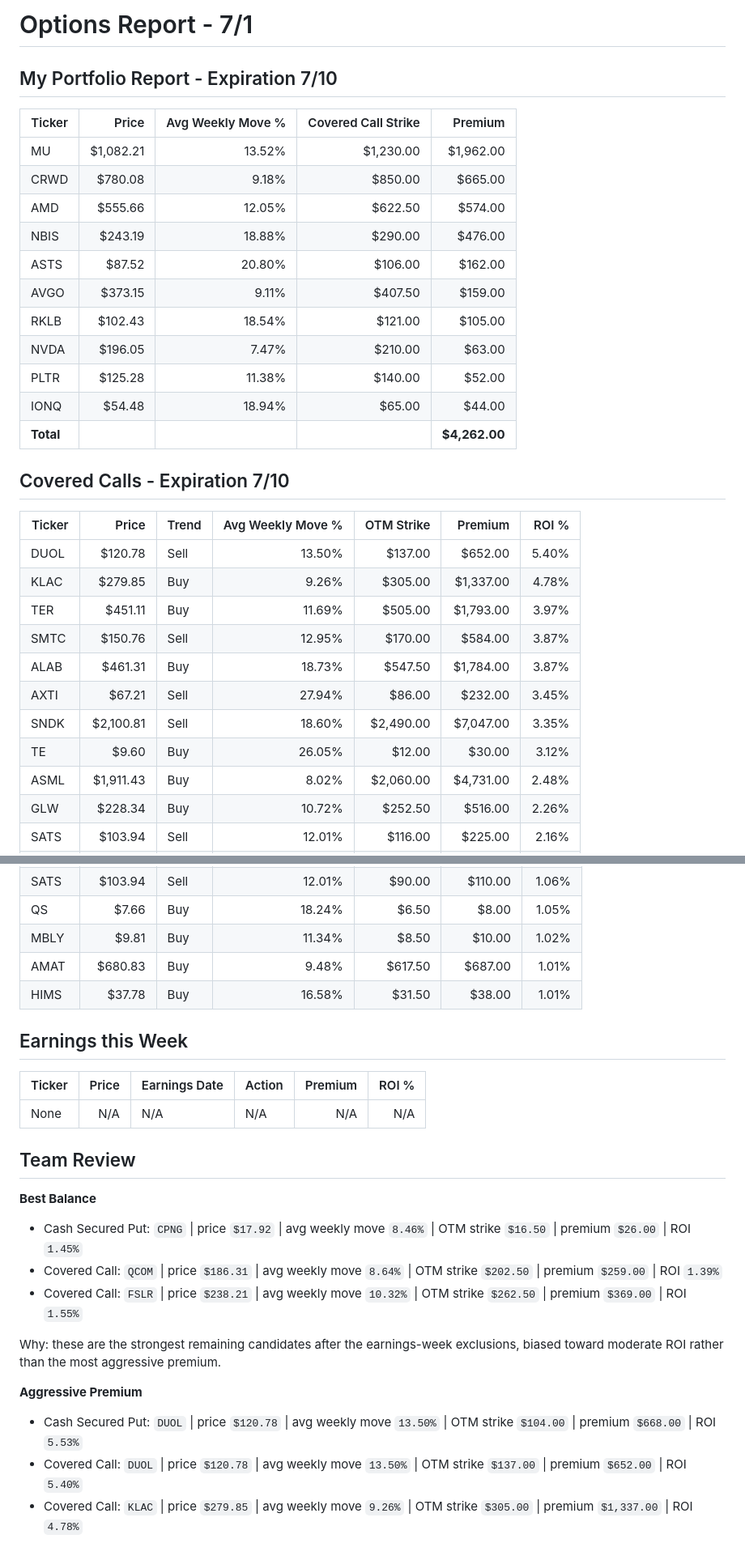
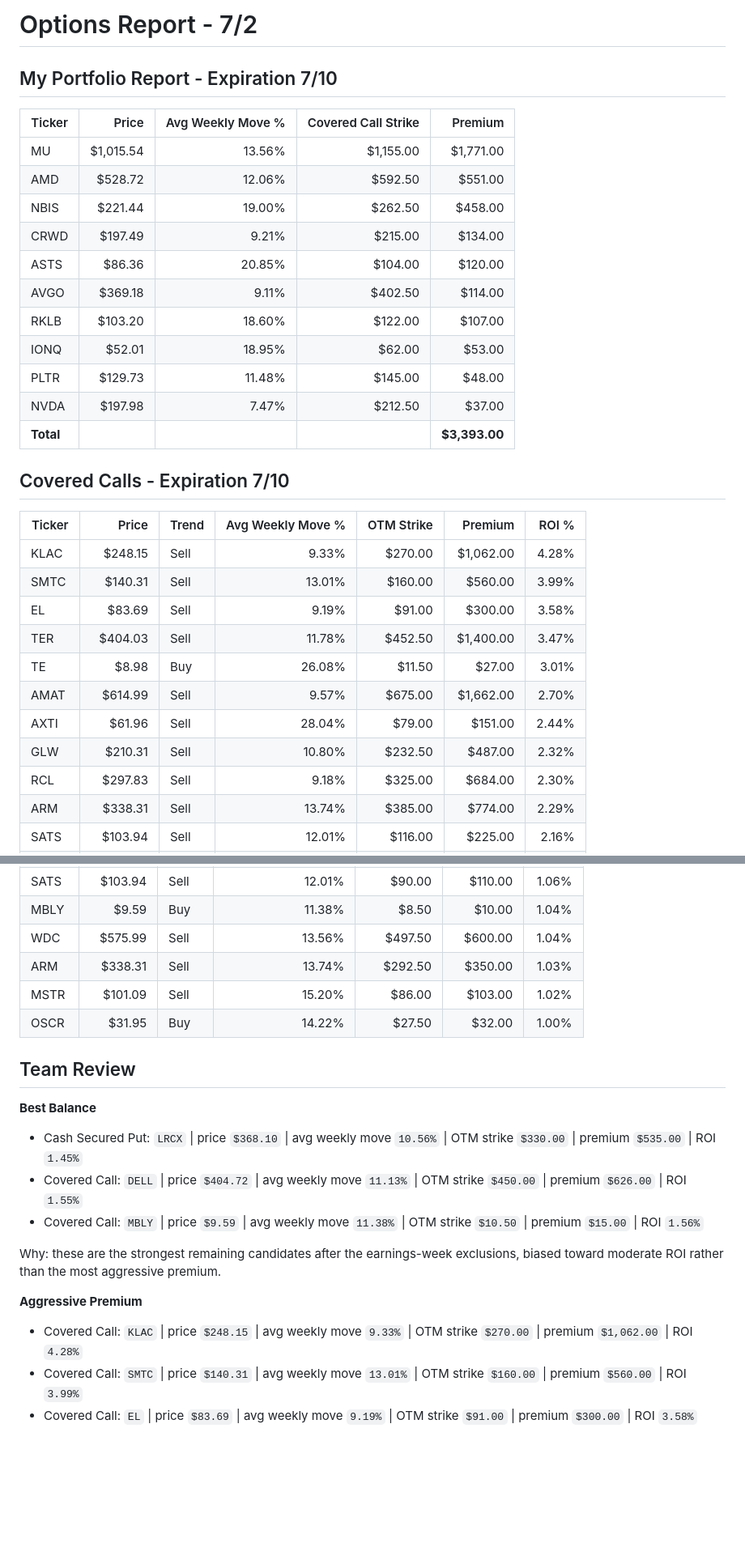
Before and after one commit to streamboxestv/options-report, a Markdown page: options_report.md, 2 parts joined by grey strips. Shown at 81% size. Drawn GitHub-style; blank space fills up the shorter version.

```diff
--- a/options_report.md
+++ b/options_report.md
@@ -1,33 +1,33 @@
-# Options Report - 7/1
+# Options Report - 7/2
 
 ## My Portfolio Report - Expiration 7/10
 
 | Ticker    | Price     | Avg Weekly Move % | Covered Call Strike | Premium       |
 | --------- | --------: | ----------------: | ------------------: | ------------: |
-| MU        | $1,082.21 |            13.52% |           $1,230.00 |     $1,962.00 |
-| CRWD      |   $780.08 |             9.18% |             $850.00 |       $665.00 |
-| AMD       |   $555.66 |            12.05% |             $622.50 |       $574.00 |
-| NBIS      |   $243.19 |            18.88% |             $290.00 |       $476.00 |
-| ASTS      |    $87.52 |            20.80% |             $106.00 |       $162.00 |
-| AVGO      |   $373.15 |             9.11% |             $407.50 |       $159.00 |
-| RKLB      |   $102.43 |            18.54% |             $121.00 |       $105.00 |
-| NVDA      |   $196.05 |             7.47% |             $210.00 |        $63.00 |
-| PLTR      |   $125.28 |            11.38% |             $140.00 |        $52.00 |
-| IONQ      |    $54.48 |            18.94% |              $65.00 |        $44.00 |
-| **Total** |           |                   |                     | **$4,262.00** |
+| MU        | $1,015.54 |            13.56% |           $1,155.00 |     $1,771.00 |
+| AMD       |   $528.72 |            12.06% |             $592.50 |       $551.00 |
+| NBIS      |   $221.44 |            19.00% |             $262.50 |       $458.00 |
+| CRWD      |   $197.49 |             9.21% |             $215.00 |       $134.00 |
+| ASTS      |    $86.36 |            20.85% |             $104.00 |       $120.00 |
+| AVGO      |   $369.18 |             9.11% |             $402.50 |       $114.00 |
+| RKLB      |   $103.20 |            18.60% |             $122.00 |       $107.00 |
+| IONQ      |    $52.01 |            18.95% |              $62.00 |        $53.00 |
+| PLTR      |   $129.73 |            11.48% |             $145.00 |        $48.00 |
+| NVDA      |   $197.98 |             7.47% |             $212.50 |        $37.00 |
+| **Total** |           |                   |                     | **$3,393.00** |
 
 ## Covered Calls - Expiration 7/10
 
 | Ticker | Price     | Trend | Avg Weekly Move % | OTM Strike | Premium   | ROI % |
 | ------ | --------: | ----- | ----------------: | ---------: | --------: | ----: |
-| DUOL   |   $120.78 | Sell  |            13.50% |    $137.00 |   $652.00 | 5.40% |
-| KLAC   |   $279.85 | Buy   |             9.26% |    $305.00 | $1,337.00 | 4.78% |
-| TER    |   $451.11 | Buy   |            11.69% |    $505.00 | $1,793.00 | 3.97% |
-| SMTC   |   $150.76 | Sell  |            12.95% |    $170.00 |   $584.00 | 3.87% |
-| ALAB   |   $461.31 | Buy   |            18.73% |    $547.50 | $1,784.00 | 3.87% |
-| AXTI   |    $67.21 | Sell  |            27.94% |     $86.00 |   $232.00 | 3.45% |
-| SNDK   | $2,100.81 | Sell  |            18.60% |  $2,490.00 | $7,047.00 | 3.35% |
-| TE     |     $9.60 | Buy   |            26.05% |     $12.00 |    $30.00 | 3.12% |
-| ASML   | $1,911.43 | Buy   |             8.02% |  $2,060.00 | $4,731.00 | 2.48% |
-| GLW    |   $228.34 | Buy   |            10.72% |    $252.50 |   $516.00 | 2.26% |
+| KLAC   |   $248.15 | Sell  |             9.33% |    $270.00 | $1,062.00 | 4.28% |
+| SMTC   |   $140.31 | Sell  |            13.01% |    $160.00 |   $560.00 | 3.99% |
+| EL     |    $83.69 | Sell  |             9.19% |     $91.00 |   $300.00 | 3.58% |
+| TER    |   $404.03 | Sell  |            11.78% |    $452.50 | $1,400.00 | 3.47% |
+| TE     |     $8.98 | Buy   |            26.08% |     $11.50 |    $27.00 | 3.01% |
+| AMAT   |   $614.99 | Sell  |             9.57% |    $675.00 | $1,662.00 | 2.70% |
+| AXTI   |    $61.96 | Sell  |            28.04% |     $79.00 |   $151.00 | 2.44% |
+| GLW    |   $210.31 | Sell  |            10.80% |    $232.50 |   $487.00 | 2.32% |
+| RCL    |   $297.83 | Sell  |             9.18% |    $325.00 |   $684.00 | 2.30% |
+| ARM    |   $338.31 | Sell  |            13.74% |    $385.00 |   $774.00 | 2.29% |
 | SATS   |   $103.94 | Sell  |            12.01% |    $116.00 |   $225.00 | 2.16% |
@@ -127,28 +99,21 @@
 | SATS   |   $103.94 | Sell  |            12.01% |     $90.00 |   $110.00 | 1.06% |
-| QS     |     $7.66 | Buy   |            18.24% |      $6.50 |     $8.00 | 1.05% |
-| MBLY   |     $9.81 | Buy   |            11.34% |      $8.50 |    $10.00 | 1.02% |
-| AMAT   |   $680.83 | Buy   |             9.48% |    $617.50 |   $687.00 | 1.01% |
-| HIMS   |    $37.78 | Buy   |            16.58% |     $31.50 |    $38.00 | 1.01% |
-
-
-## Earnings this Week
-
-
-| Ticker | Price | Earnings Date | Action | Premium | ROI % |
-| ------ | ----: | ------------- | ------ | ------: | ----: |
-| None   |   N/A | N/A           | N/A    |     N/A |   N/A |
+| MBLY   |     $9.59 | Buy   |            11.38% |      $8.50 |    $10.00 | 1.04% |
+| WDC    |   $575.99 | Sell  |            13.56% |    $497.50 |   $600.00 | 1.04% |
+| ARM    |   $338.31 | Sell  |            13.74% |    $292.50 |   $350.00 | 1.03% |
+| MSTR   |   $101.09 | Sell  |            15.20% |     $86.00 |   $103.00 | 1.02% |
+| OSCR   |    $31.95 | Buy   |            14.22% |     $27.50 |    $32.00 | 1.00% |
 
 
 ## Team Review
 
 **Best Balance**
-- Cash Secured Put: `CPNG` | price `$17.92` | avg weekly move `8.46%` | OTM strike `$16.50` | premium `$26.00` | ROI `1.45%`
-- Covered Call: `QCOM` | price `$186.31` | avg weekly move `8.64%` | OTM strike `$202.50` | premium `$259.00` | ROI `1.39%`
-- Covered Call: `FSLR` | price `$238.21` | avg weekly move `10.32%` | OTM strike `$262.50` | premium `$369.00` | ROI `1.55%`
+- Cash Secured Put: `LRCX` | price `$368.10` | avg weekly move `10.56%` | OTM strike `$330.00` | premium `$535.00` | ROI `1.45%`
+- Covered Call: `DELL` | price `$404.72` | avg weekly move `11.13%` | OTM strike `$450.00` | premium `$626.00` | ROI `1.55%`
+- Covered Call: `MBLY` | price `$9.59` | avg weekly move `11.38%` | OTM strike `$10.50` | premium `$15.00` | ROI `1.56%`
 
 Why: these are the strongest remaining candidates after the earnings-week exclusions, biased toward moderate ROI rather than the most aggressive premium.
 
 **Aggressive Premium**
-- Cash Secured Put: `DUOL` | price `$120.78` | avg weekly move `13.50%` | OTM strike `$104.00` | premium `$668.00` | ROI `5.53%`
-- Covered Call: `DUOL` | price `$120.78` | avg weekly move `13.50%` | OTM strike `$137.00` | premium `$652.00` | ROI `5.40%`
-- Covered Call: `KLAC` | price `$279.85` | avg weekly move `9.26%` | OTM strike `$305.00` | premium `$1,337.00` | ROI `4.78%`
+- Covered Call: `KLAC` | price `$248.15` | avg weekly move `9.33%` | OTM strike `$270.00` | premium `$1,062.00` | ROI `4.28%`
+- Covered Call: `SMTC` | price `$140.31` | avg weekly move `13.01%` | OTM strike `$160.00` | premium `$560.00` | ROI `3.99%`
+- Covered Call: `EL` | price `$83.69` | avg weekly move `9.19%` | OTM strike `$91.00` | premium `$300.00` | ROI `3.58%`
```
Also changed, not shown: other parts of options_report.md (+60 -88 lines).
